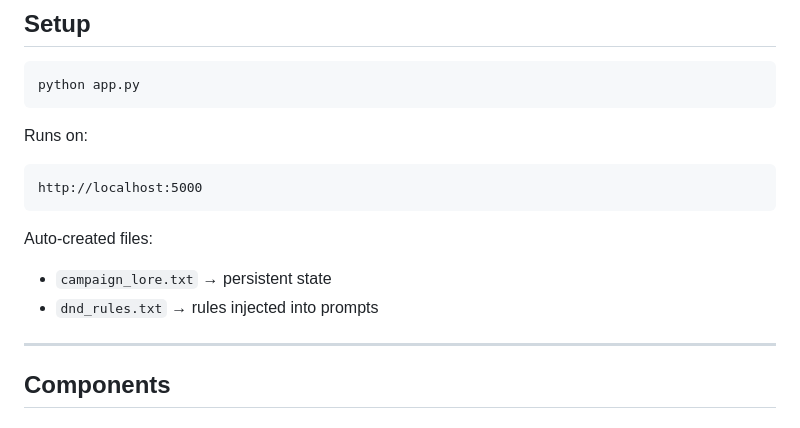
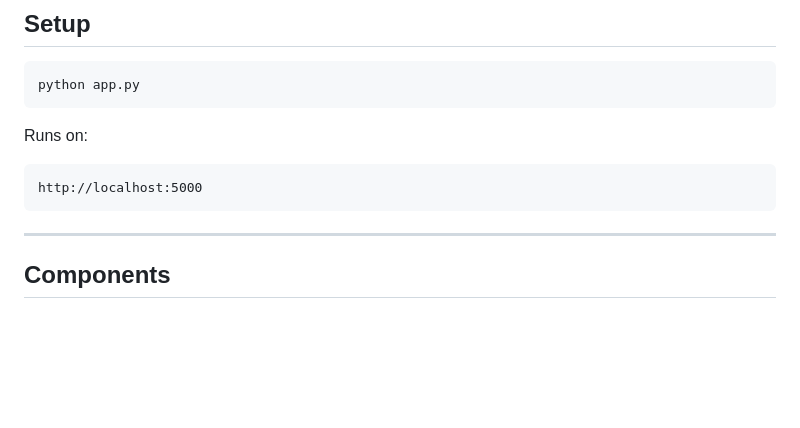
Before and after one commit to Feininon/honour-n-hackers, a Markdown page: README.md, the part around the change. Drawn GitHub-style; blank space fills up the shorter version.

````diff
--- a/README.md
+++ b/README.md
@@ -32,11 +32,6 @@ Runs on:
 ```
 http://localhost:5000
 ```
-
-Auto-created files:
-
-* `campaign_lore.txt` → persistent state
-* `dnd_rules.txt` → rules injected into prompts
 
 ---
 
````
